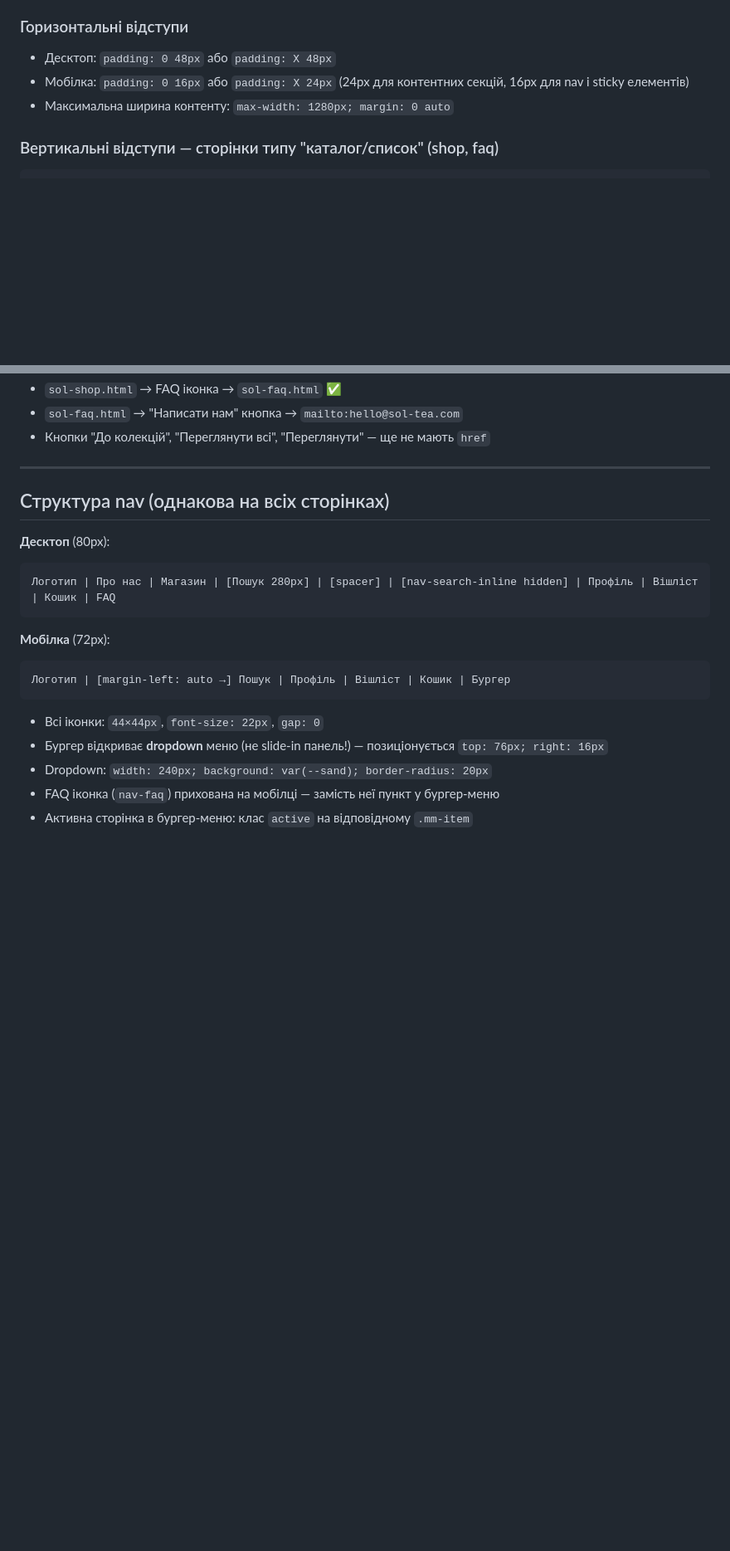
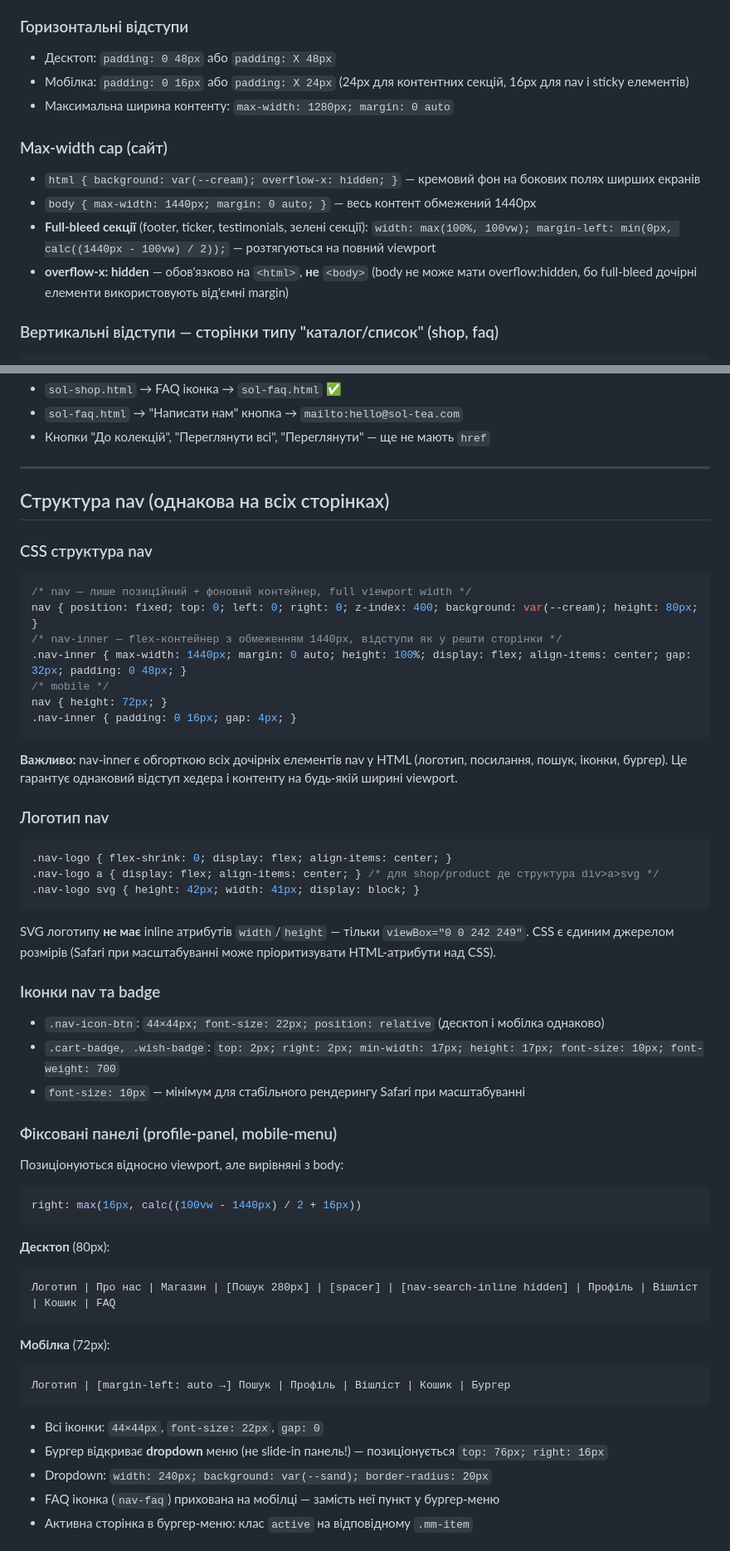
Before and after one commit to yananaaas/sol-tea, a Markdown page: CLAUDE.md, 2 parts joined by grey strips. Shown at 83% size. Rendered like a GitHub page; blank space fills up the shorter version.

Commit message:
docs: CLAUDE.md — nav-inner, max-width cap, logo SVG, badge sizing

````diff
--- a/CLAUDE.md
+++ b/CLAUDE.md
@@ -73,6 +73,12 @@ HugeIcons stroke-rounded. CDN: `https://use.hugeicons.com/font/icons.css`
 - Мобілка: `padding: 0 16px` або `padding: X 24px` (24px для контентних секцій, 16px для nav і sticky елементів)
 - Максимальна ширина контенту: `max-width: 1280px; margin: 0 auto`
 
+### Max-width cap (сайт)
+- `html { background: var(--cream); overflow-x: hidden; }` — кремовий фон на бокових полях ширших екранів
+- `body { max-width: 1440px; margin: 0 auto; }` — весь контент обмежений 1440px
+- **Full-bleed секції** (footer, ticker, testimonials, зелені секції): `width: max(100%, 100vw); margin-left: min(0px, calc((1440px - 100vw) / 2));` — розтягуються на повний viewport
+- **overflow-x: hidden** — обов'язково на `<html>`, **не** `<body>` (body не може мати overflow:hidden, бо full-bleed дочірні елементи використовують від'ємні margin)
+
 ### Вертикальні відступи — сторінки типу "каталог/список" (shop, faq)
 ```
 Nav bottom → h1:        52px desktop / 24px mobile  (padding-top на header)
@@ -144,6 +150,37 @@ Pills → контент:        36px desktop / 24px mobile  (padding-bottom н
 ---
 
 ## Структура nav (однакова на всіх сторінках)
+
+### CSS структура nav
+```css
+/* nav — лише позиційний + фоновий контейнер, full viewport width */
+nav { position: fixed; top: 0; left: 0; right: 0; z-index: 400; background: var(--cream); height: 80px; }
+/* nav-inner — flex-контейнер з обмеженням 1440px, відступи як у решти сторінки */
+.nav-inner { max-width: 1440px; margin: 0 auto; height: 100%; display: flex; align-items: center; gap: 32px; padding: 0 48px; }
+/* mobile */
+nav { height: 72px; }
+.nav-inner { padding: 0 16px; gap: 4px; }
+```
+**Важливо:** nav-inner є обгорткою всіх дочірніх елементів nav у HTML (логотип, посилання, пошук, іконки, бургер). Це гарантує однаковий відступ хедера і контенту на будь-якій ширині viewport.
+
+### Логотип nav
+```css
+.nav-logo { flex-shrink: 0; display: flex; align-items: center; }
+.nav-logo a { display: flex; align-items: center; } /* для shop/product де структура div>a>svg */
+.nav-logo svg { height: 42px; width: 41px; display: block; }
+```
+SVG логотипу **не має** inline атрибутів `width`/`height` — тільки `viewBox="0 0 242 249"`. CSS є єдиним джерелом розмірів (Safari при масштабуванні може пріоритизувати HTML-атрибути над CSS).
+
+### Іконки nav та badge
+- `.nav-icon-btn`: `44×44px; font-size: 22px; position: relative` (десктоп і мобілка однаково)
+- `.cart-badge, .wish-badge`: `top: 2px; right: 2px; min-width: 17px; height: 17px; font-size: 10px; font-weight: 700`
+- `font-size: 10px` — мінімум для стабільного рендерингу Safari при масштабуванні
+
+### Фіксовані панелі (profile-panel, mobile-menu)
+Позиціонуються відносно viewport, але вирівняні з body:
+```css
+right: max(16px, calc((100vw - 1440px) / 2 + 16px))
+```
 
 **Десктоп** (80px):
 ```
````
Also changed, not shown: other parts of CLAUDE.md (+3 -2 lines).
